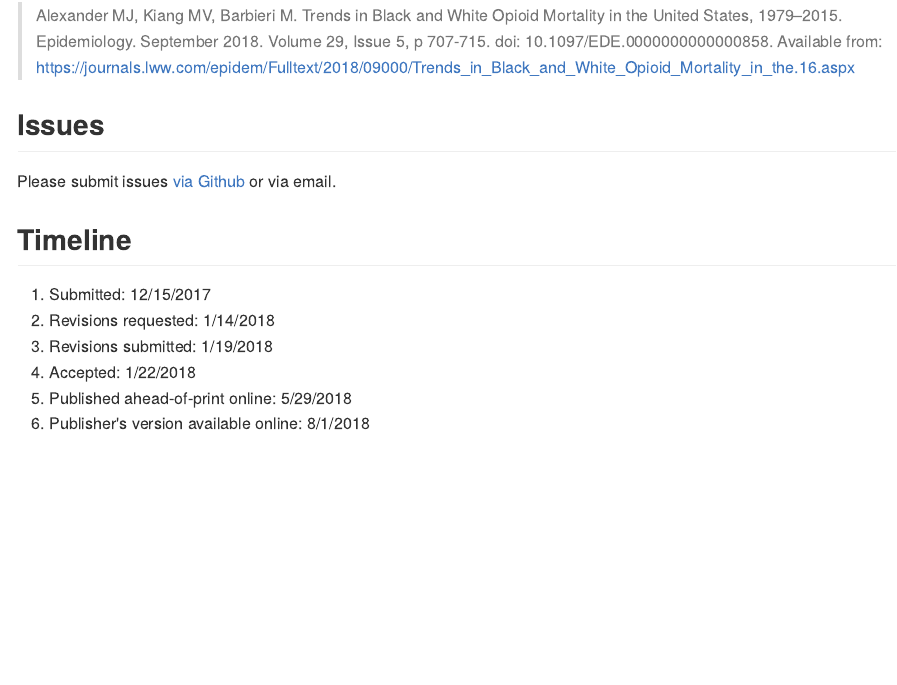
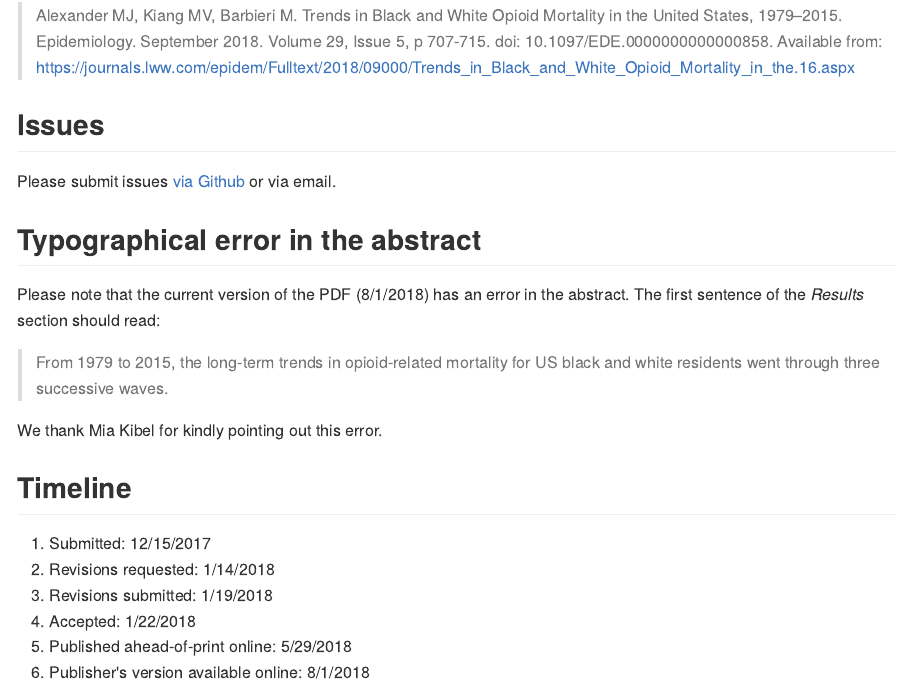
Before and after one commit to mkiang/opioid_trends, an R Markdown document (README.Rmd): the page in a window 1100 px wide, from 850 px down. The pictures show the output file README.md that the author committed with the source, drawn offline in the style of GitHub.

Commit message:
Adding correction.

```diff
--- a/README.Rmd
+++ b/README.Rmd
@@ -18,6 +18,13 @@ Reproducible code for our paper ["Trends in Black and White Opioid Mortality in
 
 ## Issues
 Please submit issues [via Github](https://github.com/mkiang/opioid_trends/issues) or via email.
+
+## Typographical error in the abstract
+Please note that the current version of the PDF (8/1/2018) has an error in the abstract. The first sentence of the *Results* section should read:
+
+> From 1979 to 2015, the long-term trends in opioid-related mortality for US black and white residents went through three successive waves.
+
+We thank Mia Kibel for kindly pointing out this error.
 
 ## Timeline
 
```
Also changed, not shown: README.md.
